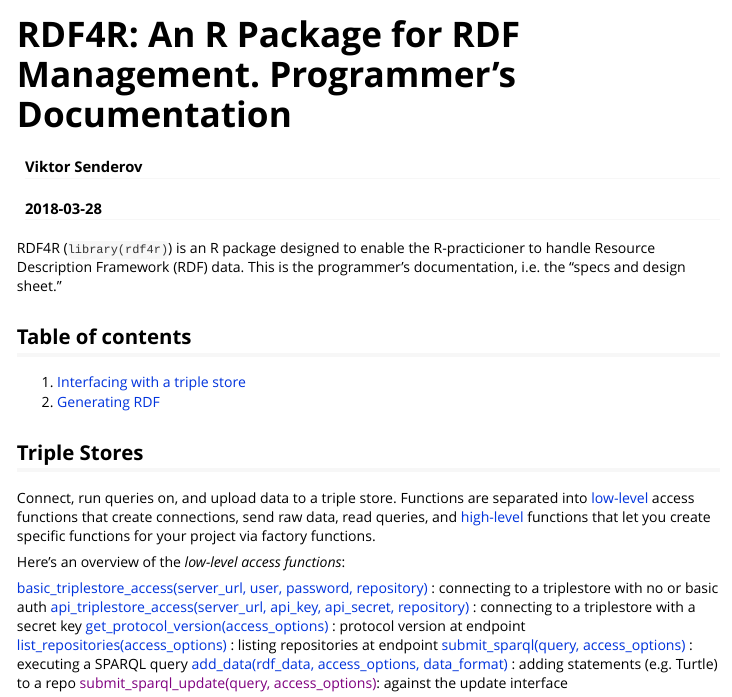
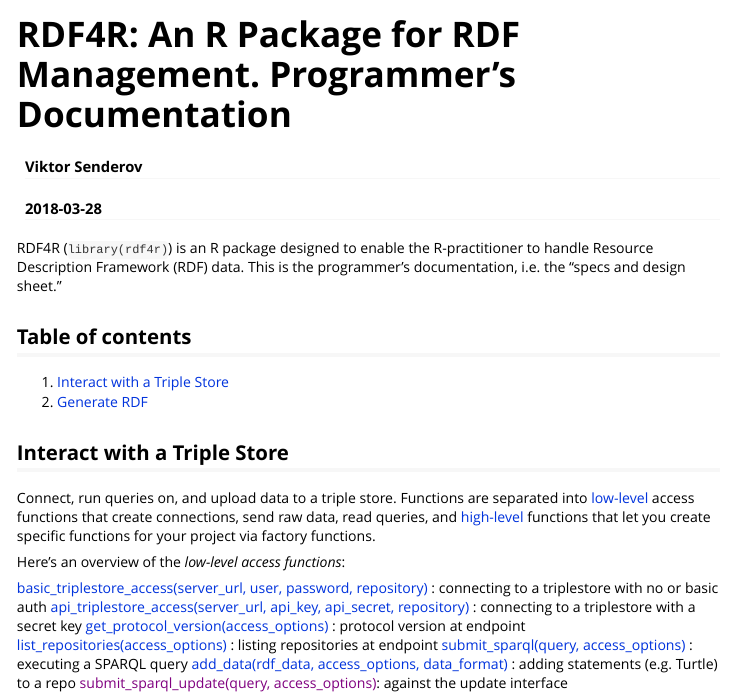
Before and after one commit to vsenderov/rdf4r, an R Markdown document (vignettes/rdf4r-sad.Rmd): the page in a window 1100 px wide, from its top. Rendered offline with R 4.5, knitr and Pandoc, with nearby package versions; some code elsewhere in the file could not run offline; long lines of code are wrapped.

Commit message:
documentation

```diff
--- a/vignettes/rdf4r-sad.Rmd
+++ b/vignettes/rdf4r-sad.Rmd
@@ -17,7 +17,7 @@ knitr::opts_chunk$set(echo = TRUE)
 
 
 RDF4R (`library(rdf4r)`) is an R package designed to enable the
-R-practicioner to handle Resource Description Framework (RDF) data. This
+R-practitioner to handle Resource Description Framework (RDF) data. This
 is the programmer's documentation, i.e. the "specs and design sheet."
 
 
@@ -26,15 +26,15 @@ is the programmer's documentation, i.e. the "specs and design sheet."
 
 ## Table of contents
 
-1. [Interfacing with a triple store](#interface-with-a-triple-store)
-2. [Generating RDF](#create-identifiers-and-literals)
+1. [Interact with a Triple Store](#interact-with-a-triple-store)
+2. [Generate RDF](#generate-rdf)
 
 
 
 
 
 
-## Triple Stores
+## Interact with a Triple Store
 
 Connect, run queries on, and upload data to a triple store. Functions are separated into [low-level](#low-level-access) access functions that create connections, send raw data, read queries, and [high-level](#high-level-functions) functions that let you create specific functions for your project via factory functions.
 
```
